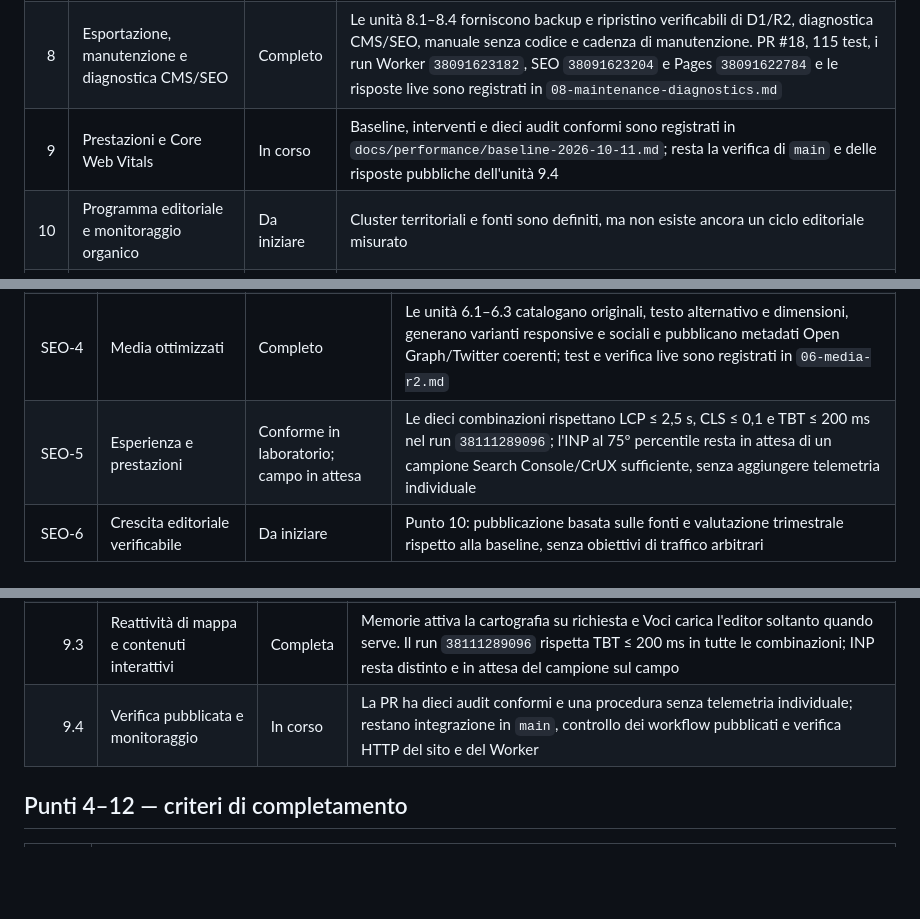
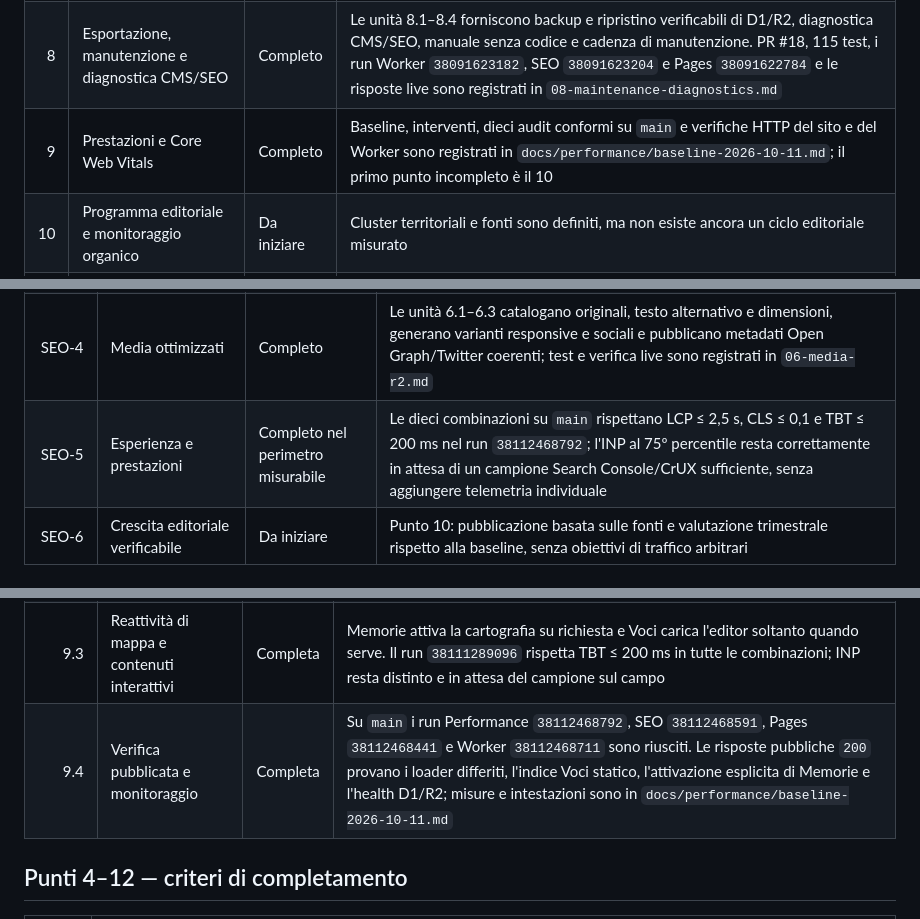
Before and after one commit to anonmrcn-ctrl/anonmrcn-ctrl.github.io, a Markdown page: docs/cms/progress.md, 3 parts joined by grey strips. Rendered like a GitHub page; blank space fills up the shorter version.

```diff
--- a/docs/cms/progress.md
+++ b/docs/cms/progress.md
@@ -20,7 +20,7 @@ affiancare il primo passaggio tecnico incompleto, ma non sostituirlo.
 | 6 | Media e documenti in R2, immagini SEO | Completo | Le unità 6.1–6.4 coprono originali, varianti responsive e sociali, metadati accessibili e documenti privati. Test, deploy e verifiche live di Worker, R2, pannello e protezione degli endpoint sono registrati in `06-media-r2.md` |
 | 7 | Sostituzione del token amministrativo | Completo | PR #16 e i run Worker `38068531893`, Pages `38068531244` e SEO `38068532070` pubblicano identità WebAuthn, sessioni di 8 ore e disattivazione automatica del token dopo la prima passkey. L'11 ottobre 2026 lo stato pubblico restituisce `configured: true`, una richiesta amministrativa con il solo header legacy restituisce `401` e l'amministratore conferma l'accesso con la passkey personale. La seconda passkey resta raccomandata ma non vincolante; l'unico recupero disponibile è quello infrastrutturale documentato |
 | 8 | Esportazione, manutenzione e diagnostica CMS/SEO | Completo | Le unità 8.1–8.4 forniscono backup e ripristino verificabili di D1/R2, diagnostica CMS/SEO, manuale senza codice e cadenza di manutenzione. PR #18, 115 test, i run Worker `38091623182`, SEO `38091623204` e Pages `38091622784` e le risposte live sono registrati in `08-maintenance-diagnostics.md` |
-| 9 | Prestazioni e Core Web Vitals | In corso | Baseline, interventi e dieci audit conformi sono registrati in `docs/performance/baseline-2026-10-11.md`; resta la verifica di `main` e delle risposte pubbliche dell'unità 9.4 |
+| 9 | Prestazioni e Core Web Vitals | Completo | Baseline, interventi, dieci audit conformi su `main` e verifiche HTTP del sito e del Worker sono registrati in `docs/performance/baseline-2026-10-11.md`; il primo punto incompleto è il 10 |
 | 10 | Programma editoriale e monitoraggio organico | Da iniziare | Cluster territoriali e fonti sono definiti, ma non esiste ancora un ciclo editoriale misurato |
 | 11 | Amministrazione più user friendly | Da iniziare | Il pannello copre le funzioni CMS, ma richiede una revisione completa di linguaggio, navigazione, gerarchia, feedback, errori, responsive e accessibilità |
 | 12 | Rafforzamento della privacy | Da iniziare | Esistono informativa, filtri e strumenti rispettosi della privacy; manca un audit complessivo con minimizzazione, retention, consenso, sicurezza dei metadati e diagnostica verificabile |
@@ -34,7 +34,7 @@ affiancare il primo passaggio tecnico incompleto, ma non sostituirlo.
 | SEO-2 | Autonomia dei metadati | Completo | Il punto 3.7 gestisce title, descrizione e immagine sociale con valori predefiniti, unicità, anteprima autenticata, stati e revisioni |
 | SEO-3 | Contenuti autonomi e indicizzabili | Completo | Punto 5: `public-content-manifest.json` censisce ogni pagina pubblicata, i percorsi `/voci/<slug>.html` e `/luoghi/<id>.html` hanno HTML, canonical e JSON-LD; alias storici e aggiornamento automatico sono provati |
 | SEO-4 | Media ottimizzati | Completo | Le unità 6.1–6.3 catalogano originali, testo alternativo e dimensioni, generano varianti responsive e sociali e pubblicano metadati Open Graph/Twitter coerenti; test e verifica live sono registrati in `06-media-r2.md` |
-| SEO-5 | Esperienza e prestazioni | Conforme in laboratorio; campo in attesa | Le dieci combinazioni rispettano LCP ≤ 2,5 s, CLS ≤ 0,1 e TBT ≤ 200 ms nel run `38111289096`; l'INP al 75º percentile resta in attesa di un campione Search Console/CrUX sufficiente, senza aggiungere telemetria individuale |
+| SEO-5 | Esperienza e prestazioni | Completo nel perimetro misurabile | Le dieci combinazioni su `main` rispettano LCP ≤ 2,5 s, CLS ≤ 0,1 e TBT ≤ 200 ms nel run `38112468792`; l'INP al 75º percentile resta correttamente in attesa di un campione Search Console/CrUX sufficiente, senza aggiungere telemetria individuale |
 | SEO-6 | Crescita editoriale verificabile | Da iniziare | Punto 10: pubblicazione basata sulle fonti e valutazione trimestrale rispetto alla baseline, senza obiettivi di traffico arbitrari |
 
 ## Sequenza vincolante complessiva
@@ -147,7 +147,7 @@ retention e recupero senza modificare contenuti o media, è in
 | 9.1 | Baseline e budget ripetibili | Completa | `performance-budget.json`, controllo statico e workflow producono cinque tipologie × due profili; prima misura, ambiente, soglie e dieci rapporti finali sono registrati in `docs/performance/baseline-2026-10-11.md` |
 | 9.2 | Stabilità visiva e caricamento iniziale | Completa | Script differiti, connessioni selettive, CSS Leaflet locale, dimensioni delle immagini e ripiego HTML dell'indice Voci sono coperti da `performance-loading.test.mjs`; la matrice finale rispetta LCP e CLS in tutte le combinazioni |
 | 9.3 | Reattività di mappa e contenuti interattivi | Completa | Memorie attiva la cartografia su richiesta e Voci carica l'editor soltanto quando serve. Il run `38111289096` rispetta TBT ≤ 200 ms in tutte le combinazioni; INP resta distinto e in attesa del campione sul campo |
-| 9.4 | Verifica pubblicata e monitoraggio | In corso | La PR ha dieci audit conformi e una procedura senza telemetria individuale; restano integrazione in `main`, controllo dei workflow pubblicati e verifica HTTP del sito e del Worker |
+| 9.4 | Verifica pubblicata e monitoraggio | Completa | Su `main` i run Performance `38112468792`, SEO `38112468591`, Pages `38112468441` e Worker `38112468711` sono riusciti. Le risposte pubbliche `200` provano i loader differiti, l'indice Voci statico, l'attivazione esplicita di Memorie e l'health D1/R2; misure e intestazioni sono in `docs/performance/baseline-2026-10-11.md` |
 
 ## Punti 4–12 — criteri di completamento
 
```
Also changed, not shown: docs/performance/baseline-2026-10-11.md (+56 -3 lines).
